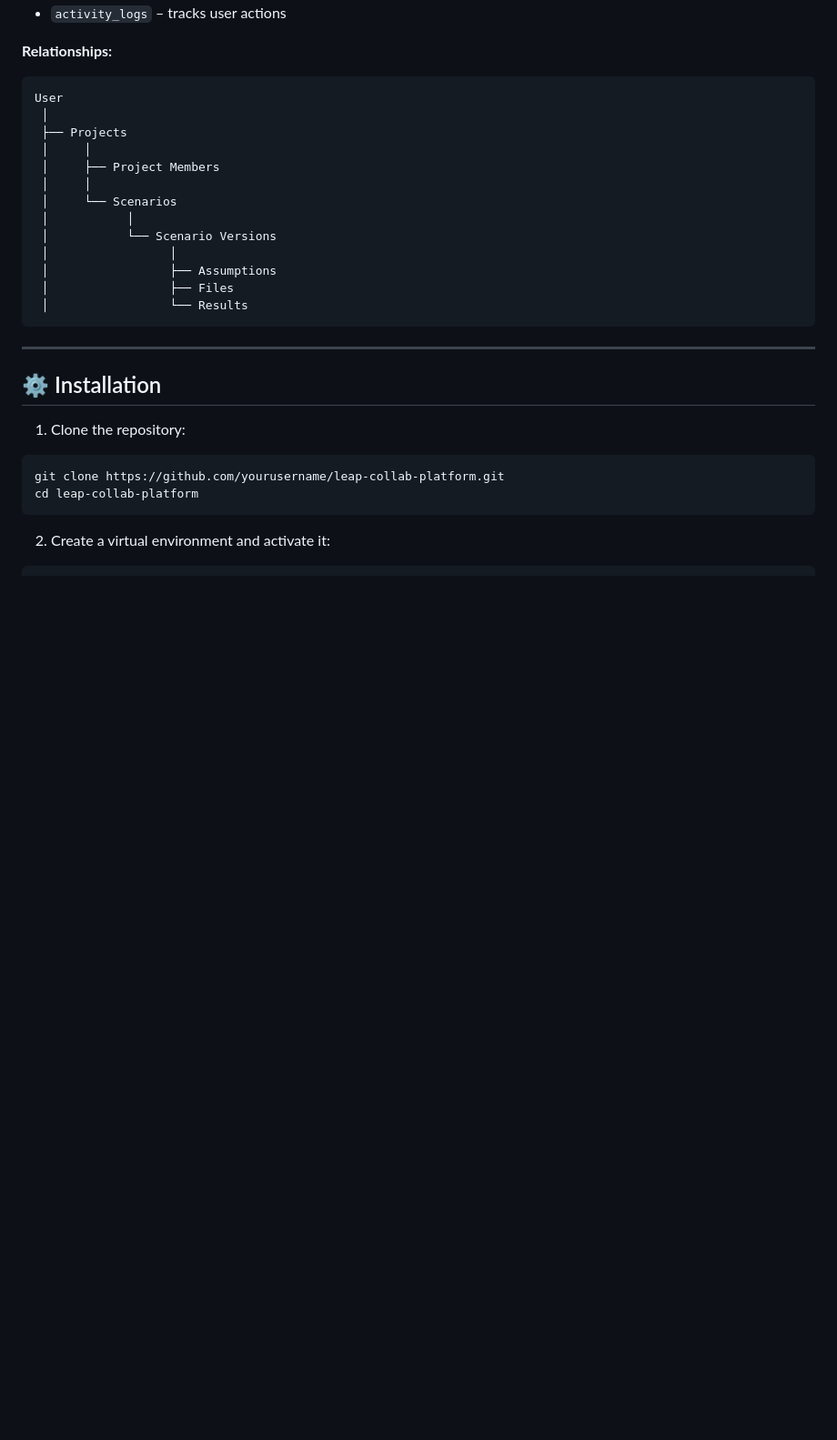
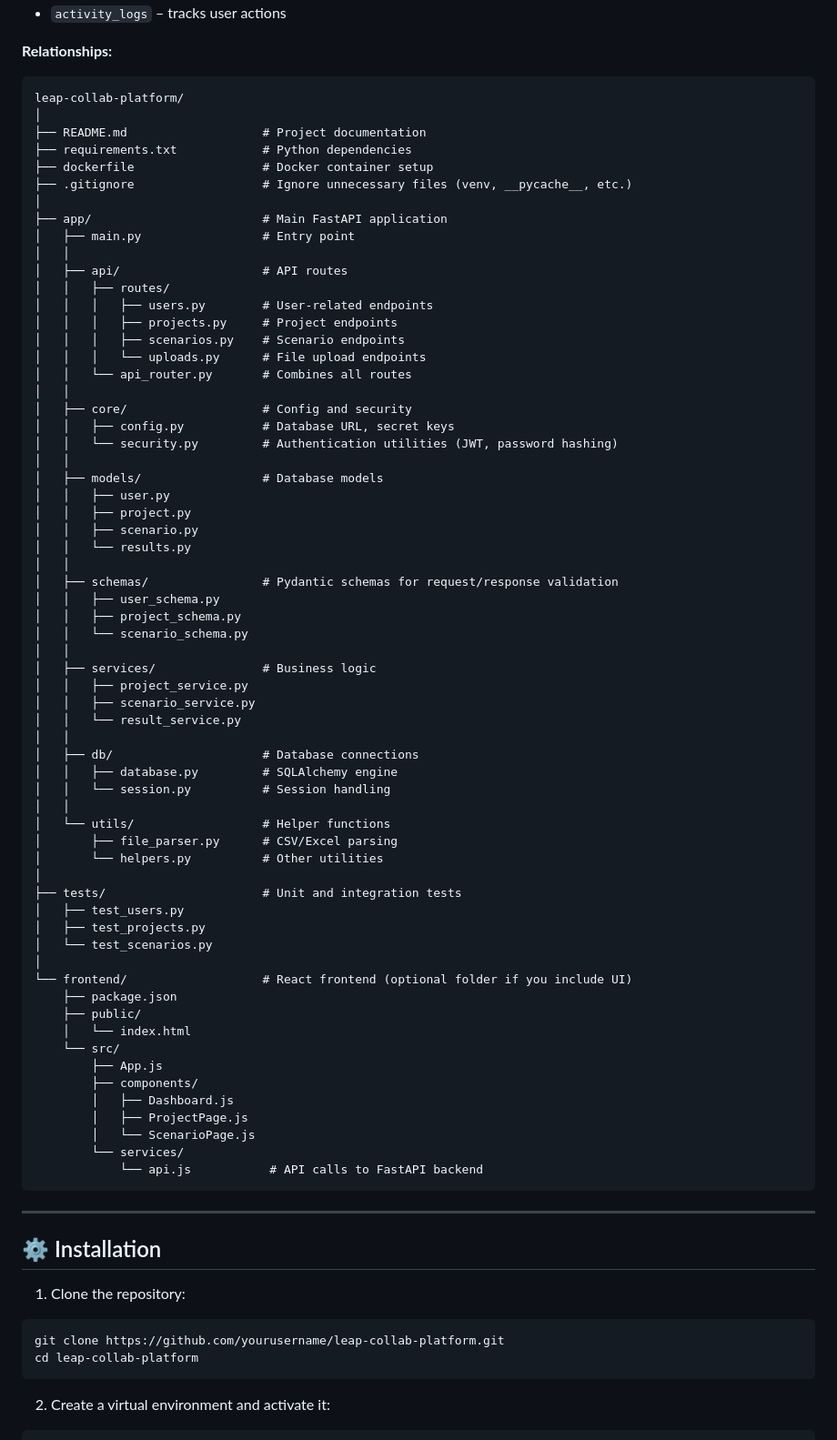
Before and after one commit to Jeffrey7890/leap_collaborator, a Markdown page: README.md, the part around the change. Shown at 91% size. Drawn GitHub-style; blank space fills up the shorter version.

Commit message:
Update project structure in README.md

````diff
--- a/README.md
+++ b/README.md
@@ -41,19 +41,69 @@ A web platform for researchers to **track, compare, and collaborate on energy mo
 **Relationships:**
 
 ```
-User
- │
- ├── Projects
- │     │
- │     ├── Project Members
- │     │
- │     └── Scenarios
- │           │
- │           └── Scenario Versions
- │                 │
- │                 ├── Assumptions
- │                 ├── Files
- │                 └── Results
+leap-collab-platform/
+│
+├── README.md                   # Project documentation
+├── requirements.txt            # Python dependencies
+├── dockerfile                  # Docker container setup
+├── .gitignore                  # Ignore unnecessary files (venv, __pycache__, etc.)
+│
+├── app/                        # Main FastAPI application
+│   ├── main.py                 # Entry point
+│   │
+│   ├── api/                    # API routes
+│   │   ├── routes/
+│   │   │   ├── users.py        # User-related endpoints
+│   │   │   ├── projects.py     # Project endpoints
+│   │   │   ├── scenarios.py    # Scenario endpoints
+│   │   │   └── uploads.py      # File upload endpoints
+│   │   └── api_router.py       # Combines all routes
+│   │
+│   ├── core/                   # Config and security
+│   │   ├── config.py           # Database URL, secret keys
+│   │   └── security.py         # Authentication utilities (JWT, password hashing)
+│   │
+│   ├── models/                 # Database models
+│   │   ├── user.py
+│   │   ├── project.py
+│   │   ├── scenario.py
+│   │   └── results.py
+│   │
+│   ├── schemas/                # Pydantic schemas for request/response validation
+│   │   ├── user_schema.py
+│   │   ├── project_schema.py
+│   │   └── scenario_schema.py
+│   │
+│   ├── services/               # Business logic
+│   │   ├── project_service.py
+│   │   ├── scenario_service.py
+│   │   └── result_service.py
+│   │
+│   ├── db/                     # Database connections
+│   │   ├── database.py         # SQLAlchemy engine
+│   │   └── session.py          # Session handling
+│   │
+│   └── utils/                  # Helper functions
+│       ├── file_parser.py      # CSV/Excel parsing
+│       └── helpers.py          # Other utilities
+│
+├── tests/                      # Unit and integration tests
+│   ├── test_users.py
+│   ├── test_projects.py
+│   └── test_scenarios.py
+│
+└── frontend/                   # React frontend (optional folder if you include UI)
+    ├── package.json
+    ├── public/
+    │   └── index.html
+    └── src/
+        ├── App.js
+        ├── components/
+        │   ├── Dashboard.js
+        │   ├── ProjectPage.js
+        │   └── ScenarioPage.js
+        └── services/
+            └── api.js           # API calls to FastAPI backend
 ```
 
 ---
````
